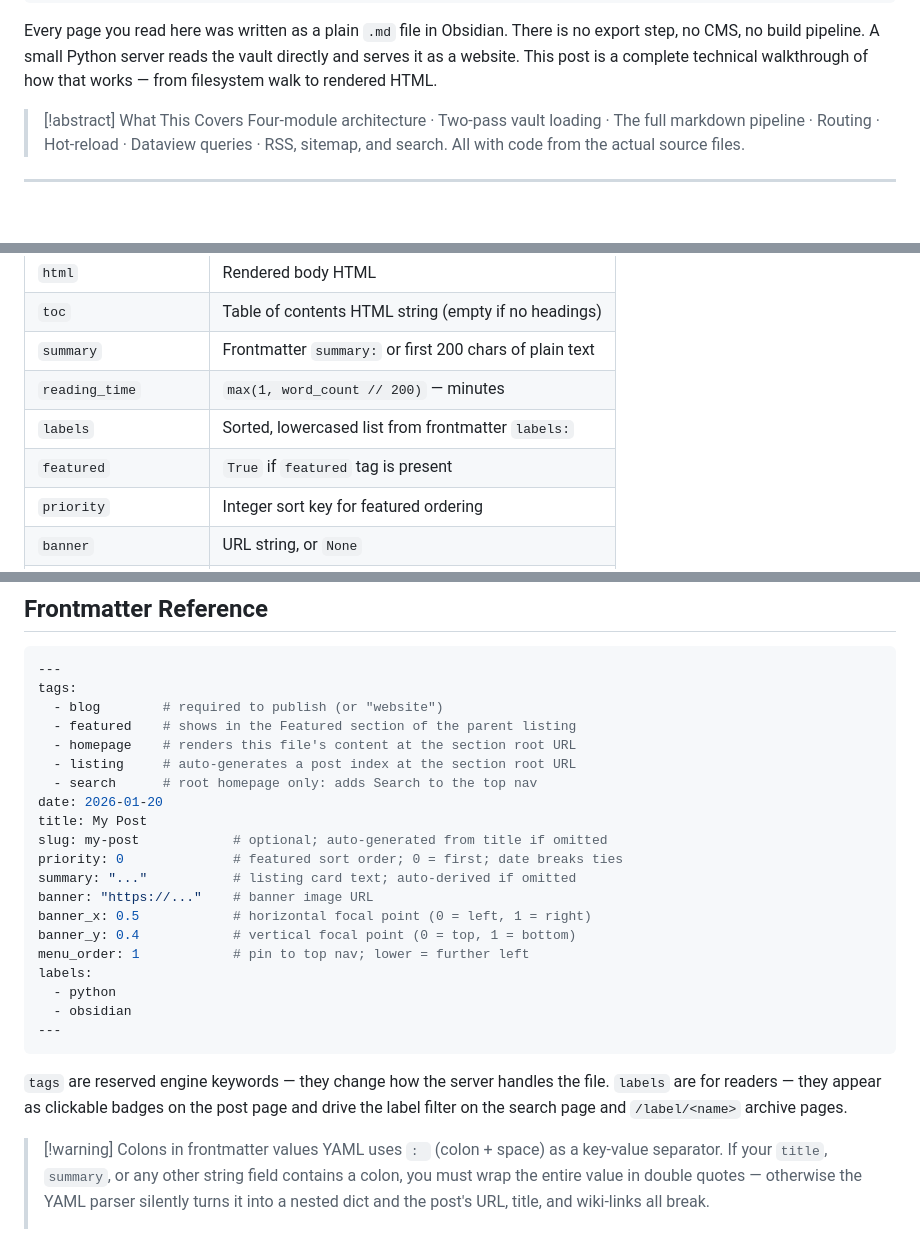
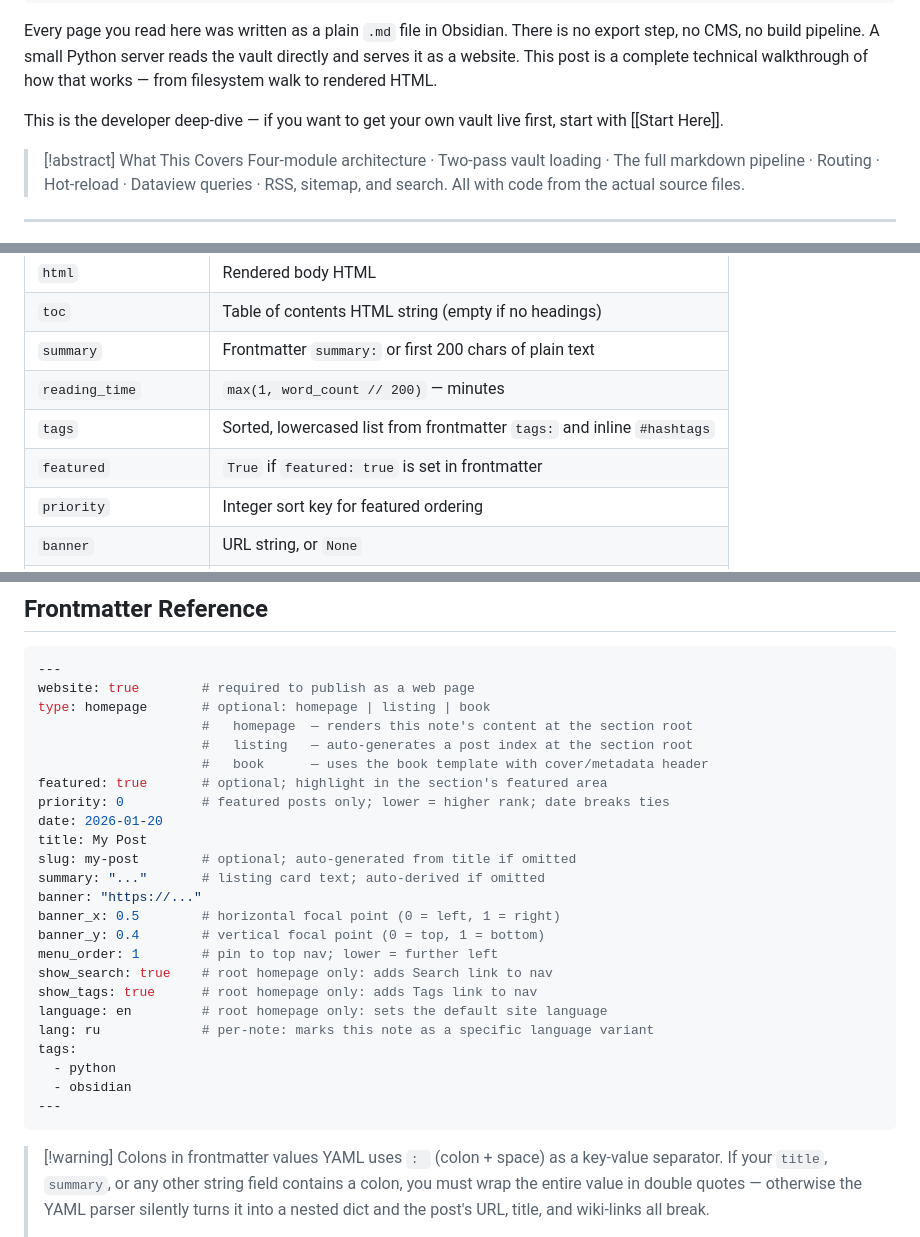
Before and after one commit to airenare/inkstone, a Markdown page: BlogPages/blog/How This Blog Works.md, 3 parts joined by grey strips. GitHub-like rendering; blank space fills up the shorter version.

Commit message:
docs: update How This Blog Works — fix post dict, frontmatter reference to current syntax

````diff
--- a/BlogPages/blog/How This Blog Works.md
+++ b/BlogPages/blog/How This Blog Works.md
@@ -17,6 +17,8 @@ banner_y: 0.45
 ---
 
 Every page you read here was written as a plain `.md` file in Obsidian. There is no export step, no CMS, no build pipeline. A small Python server reads the vault directly and serves it as a website. This post is a complete technical walkthrough of how that works — from filesystem walk to rendered HTML.
+
+This is the developer deep-dive — if you want to get your own vault live first, start with [[Start Here]].
 
 > [!abstract] What This Covers
 > Four-module architecture · Two-pass vault loading · The full markdown pipeline · Routing · Hot-reload · Dataview queries · RSS, sitemap, and search. All with code from the actual source files.
@@ -384,8 +386,8 @@ Every post, whether homepage, listing, or regular, is stored as a plain dict. Th
 | `toc` | Table of contents HTML string (empty if no headings) |
 | `summary` | Frontmatter `summary:` or first 200 chars of plain text |
 | `reading_time` | `max(1, word_count // 200)` — minutes |
-| `labels` | Sorted, lowercased list from frontmatter `labels:` |
-| `featured` | `True` if `featured` tag is present |
+| `tags` | Sorted, lowercased list from frontmatter `tags:` and inline `#hashtags` |
+| `featured` | `True` if `featured: true` is set in frontmatter |
 | `priority` | Integer sort key for featured ordering |
 | `banner` | URL string, or `None` |
 | `banner_x` / `banner_y` | Float 0–1, CSS `background-position` focal point |
@@ -399,28 +401,30 @@ Every post, whether homepage, listing, or regular, is stored as a plain dict. Th
 
 ```yaml
 ---
-tags:
-  - blog        # required to publish (or "website")
-  - featured    # shows in the Featured section of the parent listing
-  - homepage    # renders this file's content at the section root URL
-  - listing     # auto-generates a post index at the section root URL
-  - search      # root homepage only: adds Search to the top nav
+website: true        # required to publish as a web page
+type: homepage       # optional: homepage | listing | book
+                     #   homepage  — renders this note's content at the section root
+                     #   listing   — auto-generates a post index at the section root
+                     #   book      — uses the book template with cover/metadata header
+featured: true       # optional; highlight in the section's featured area
+priority: 0          # featured posts only; lower = higher rank; date breaks ties
 date: 2026-01-20
 title: My Post
-slug: my-post            # optional; auto-generated from title if omitted
-priority: 0              # featured sort order; 0 = first; date breaks ties
-summary: "..."           # listing card text; auto-derived if omitted
-banner: "https://..."    # banner image URL
-banner_x: 0.5            # horizontal focal point (0 = left, 1 = right)
-banner_y: 0.4            # vertical focal point (0 = top, 1 = bottom)
-menu_order: 1            # pin to top nav; lower = further left
-labels:
+slug: my-post        # optional; auto-generated from title if omitted
+summary: "..."       # listing card text; auto-derived if omitted
+banner: "https://..."
+banner_x: 0.5        # horizontal focal point (0 = left, 1 = right)
+banner_y: 0.4        # vertical focal point (0 = top, 1 = bottom)
+menu_order: 1        # pin to top nav; lower = further left
+show_search: true    # root homepage only: adds Search link to nav
+show_tags: true      # root homepage only: adds Tags link to nav
+language: en         # root homepage only: sets the default site language
+lang: ru             # per-note: marks this note as a specific language variant
+tags:
   - python
   - obsidian
 ---
 ```
-
-`tags` are reserved engine keywords — they change how the server handles the file. `labels` are for readers — they appear as clickable badges on the post page and drive the label filter on the search page and `/label/<name>` archive pages.
 
 > [!warning] Colons in frontmatter values
 > YAML uses `: ` (colon + space) as a key-value separator. If your `title`, `summary`, or any other string field contains a colon, you must wrap the entire value in double quotes — otherwise the YAML parser silently turns it into a nested dict and the post's URL, title, and wiki-links all break.
````
